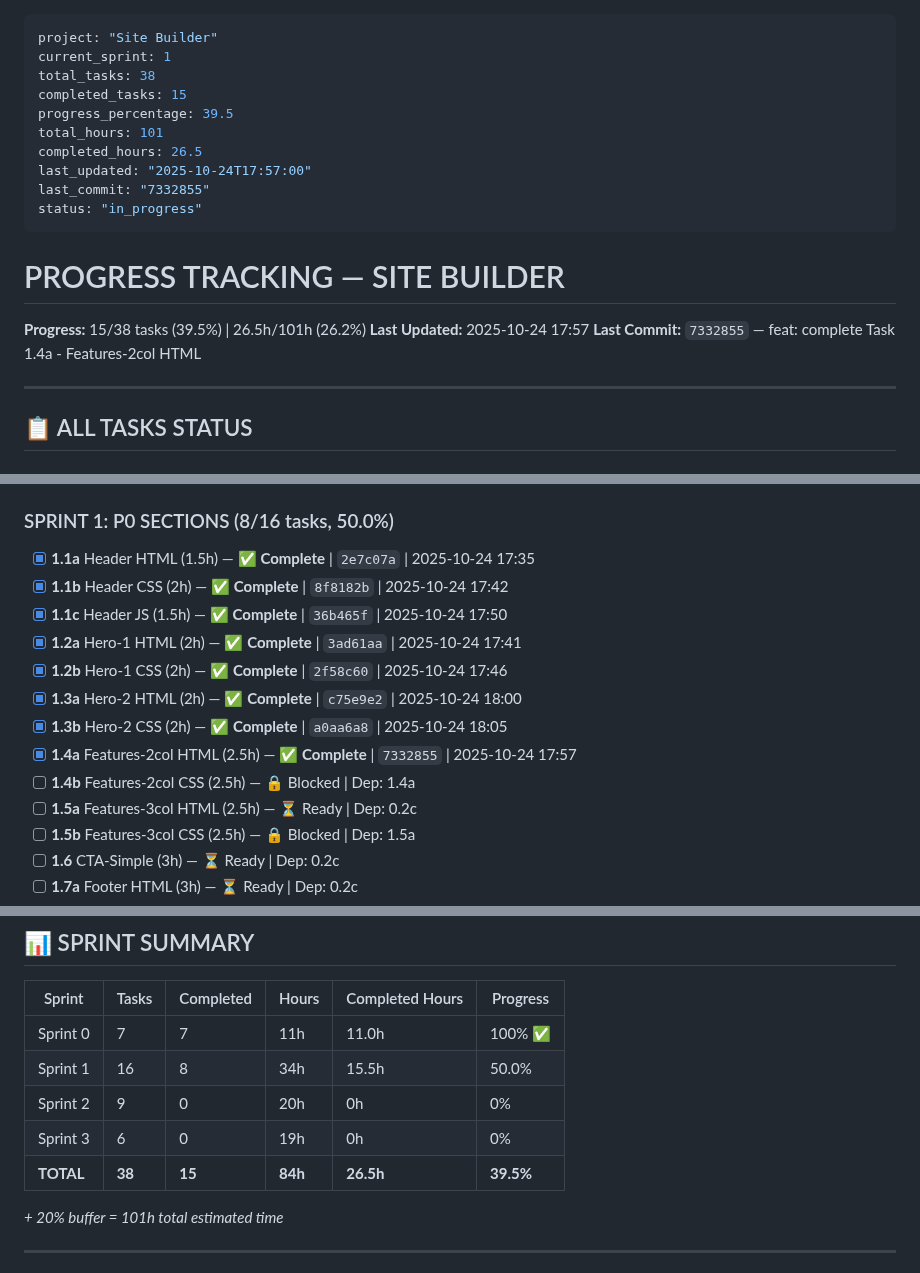
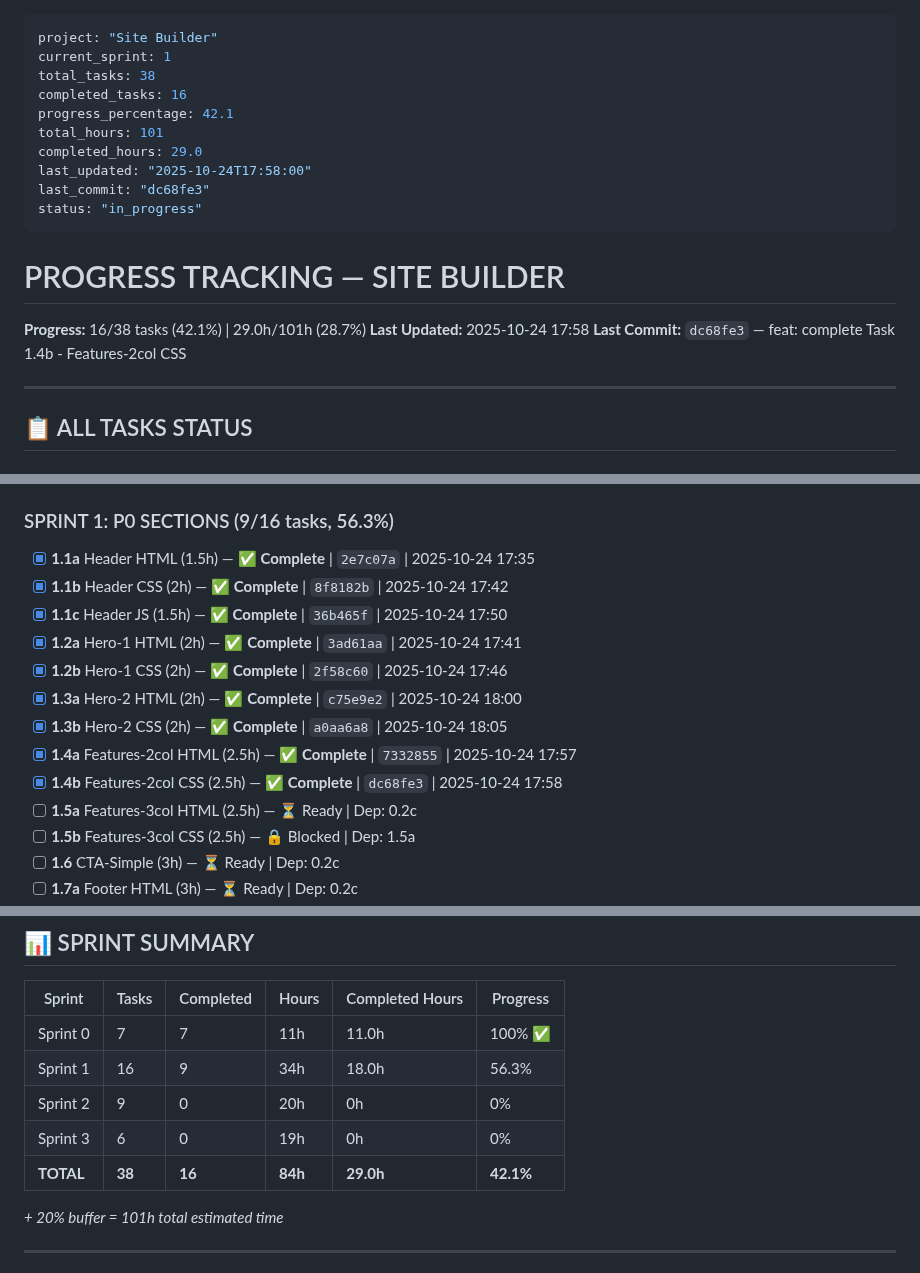
Before and after one commit to AndreyTsibin/site-builder-system, a Markdown page: PROGRESS.md, 3 parts joined by grey strips. GitHub-like rendering.

Commit message:
chore: update PROGRESS.md - Task 1.4b complete, 16/38 tasks (42.1%)
Updated:
- Task 1.4b marked as complete
- Sprint 1: 9/16 tasks (56.3%)
- Total progress: 16/38 tasks, 29.0h/101h
- Last commit: dc68fe3

🤖 Generated with [Claude Code](https://claude.com/claude-code)

Co-Authored-By: Claude <noreply@anthropic.com>

```diff
--- a/PROGRESS.md
+++ b/PROGRESS.md
@@ -2,20 +2,20 @@
 project: "Site Builder"
 current_sprint: 1
 total_tasks: 38
-completed_tasks: 15
-progress_percentage: 39.5
+completed_tasks: 16
+progress_percentage: 42.1
 total_hours: 101
-completed_hours: 26.5
-last_updated: "2025-10-24T17:57:00"
-last_commit: "7332855"
+completed_hours: 29.0
+last_updated: "2025-10-24T17:58:00"
+last_commit: "dc68fe3"
 status: "in_progress"
 ---
 
 # PROGRESS TRACKING — SITE BUILDER
 
-**Progress:** 15/38 tasks (39.5%) | 26.5h/101h (26.2%)
-**Last Updated:** 2025-10-24 17:57
-**Last Commit:** `7332855` — feat: complete Task 1.4a - Features-2col HTML
+**Progress:** 16/38 tasks (42.1%) | 29.0h/101h (28.7%)
+**Last Updated:** 2025-10-24 17:58
+**Last Commit:** `dc68fe3` — feat: complete Task 1.4b - Features-2col CSS
 
 ---
 
@@ -31,7 +31,7 @@ status: "in_progress"
 - [x] **0.4** Test Design System (2h) — ✅ **Complete** | `f628487` | 2025-10-24 17:15
 - [x] **0.5** Templates (2h) — ✅ **Complete** | `60bab4c` | 2025-10-24 17:25
 
-### SPRINT 1: P0 SECTIONS (8/16 tasks, 50.0%)
+### SPRINT 1: P0 SECTIONS (9/16 tasks, 56.3%)
 
 - [x] **1.1a** Header HTML (1.5h) — ✅ **Complete** | `2e7c07a` | 2025-10-24 17:35
 - [x] **1.1b** Header CSS (2h) — ✅ **Complete** | `8f8182b` | 2025-10-24 17:42
@@ -41,7 +41,7 @@ status: "in_progress"
 - [x] **1.3a** Hero-2 HTML (2h) — ✅ **Complete** | `c75e9e2` | 2025-10-24 18:00
 - [x] **1.3b** Hero-2 CSS (2h) — ✅ **Complete** | `a0aa6a8` | 2025-10-24 18:05
 - [x] **1.4a** Features-2col HTML (2.5h) — ✅ **Complete** | `7332855` | 2025-10-24 17:57
-- [ ] **1.4b** Features-2col CSS (2.5h) — 🔒 Blocked | Dep: 1.4a
+- [x] **1.4b** Features-2col CSS (2.5h) — ✅ **Complete** | `dc68fe3` | 2025-10-24 17:58
 - [ ] **1.5a** Features-3col HTML (2.5h) — ⏳ Ready | Dep: 0.2c
 - [ ] **1.5b** Features-3col CSS (2.5h) — 🔒 Blocked | Dep: 1.5a
 - [ ] **1.6** CTA-Simple (3h) — ⏳ Ready | Dep: 0.2c
@@ -77,10 +77,10 @@ status: "in_progress"
 | Sprint | Tasks | Completed | Hours | Completed Hours | Progress |
 |--------|-------|-----------|-------|-----------------|----------|
 | Sprint 0 | 7 | 7 | 11h | 11.0h | 100% ✅ |
-| Sprint 1 | 16 | 8 | 34h | 15.5h | 50.0% |
+| Sprint 1 | 16 | 9 | 34h | 18.0h | 56.3% |
 | Sprint 2 | 9 | 0 | 20h | 0h | 0% |
 | Sprint 3 | 6 | 0 | 19h | 0h | 0% |
-| **TOTAL** | **38** | **15** | **84h** | **26.5h** | **39.5%** |
+| **TOTAL** | **38** | **16** | **84h** | **29.0h** | **42.1%** |
 
 *+ 20% buffer = 101h total estimated time*
 
```
